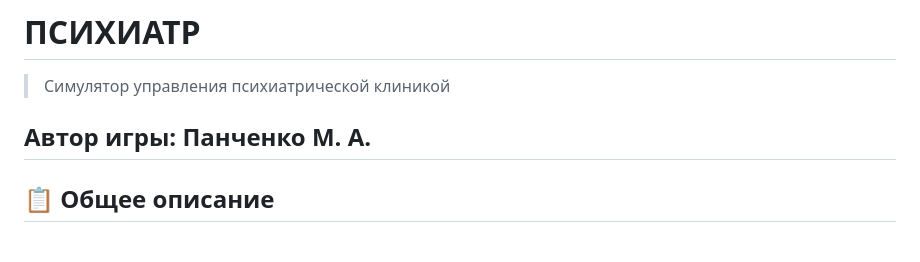
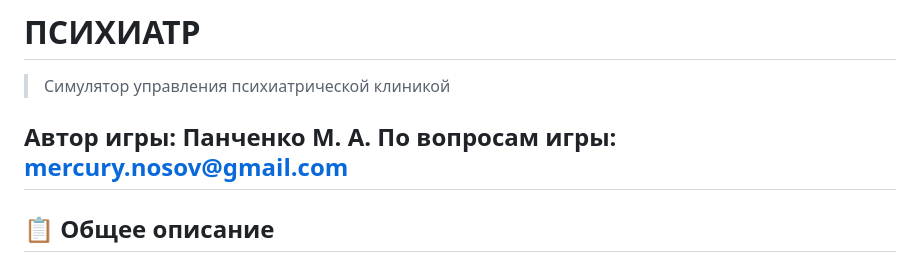
Before and after one commit to panchevo/Psychiatrist, a Markdown page: README.md, the part around the change. Rendered like a GitHub page.

```diff
--- a/README.md
+++ b/README.md
@@ -3,6 +3,7 @@
 > Симулятор управления психиатрической клиникой
 
 Автор игры: Панченко М. А.
+По вопросам игры: mercury.nosov@gmail.com
 ---
 
 ## 📋 Общее описание
```
